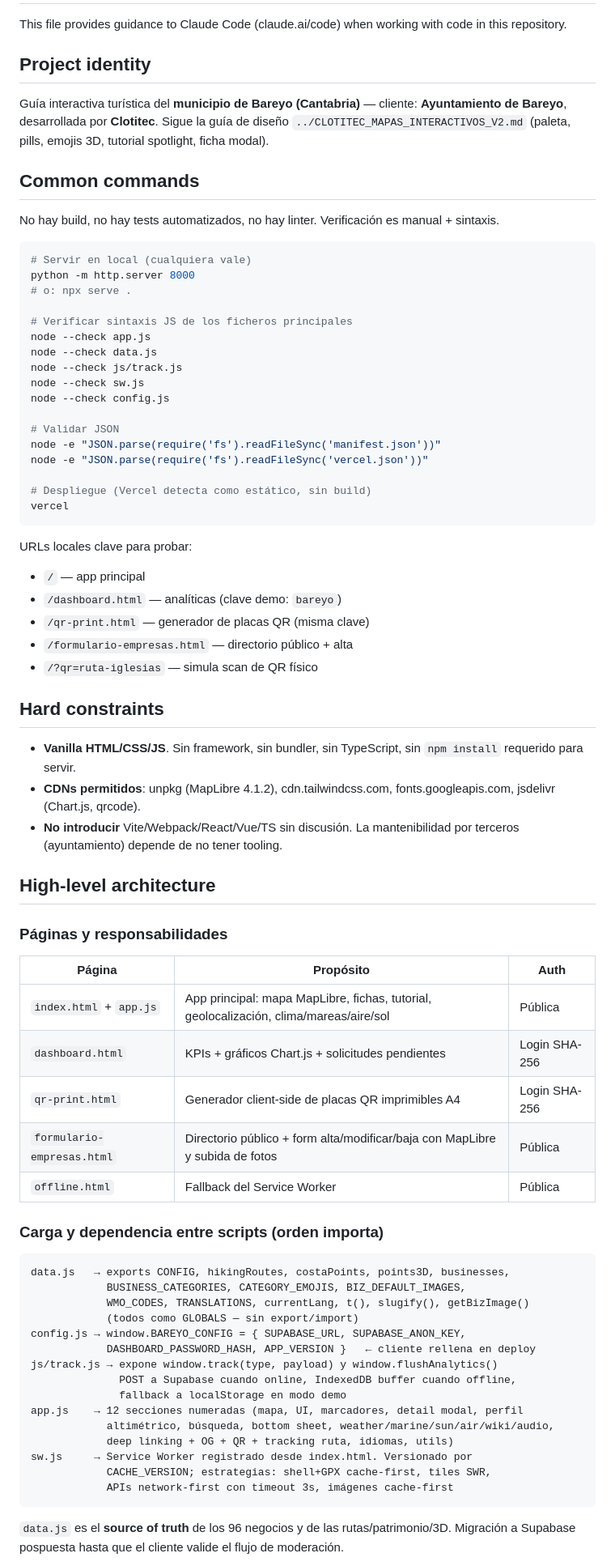
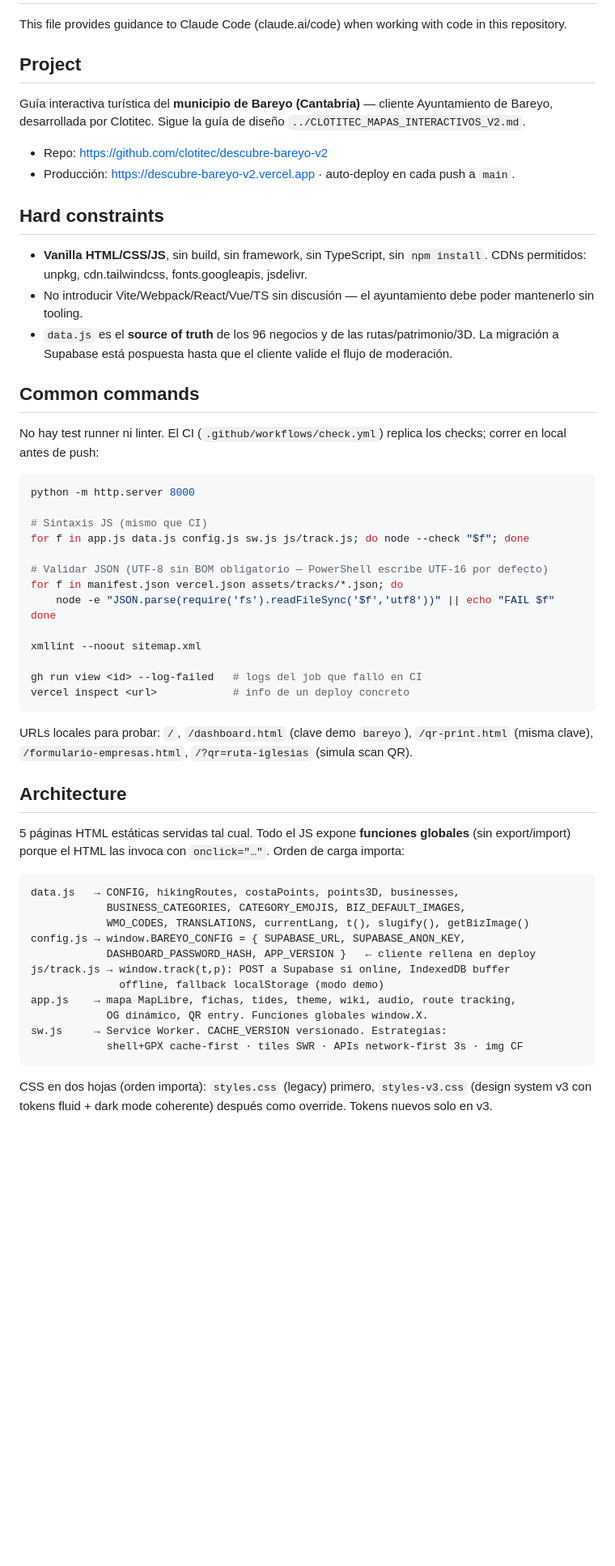
Before and after one commit to clotitec/descubre-bareyo-v2, a Markdown page: CLAUDE.md, the part around one of its changes. Shown at 81% size. Rendered like a GitHub page; blank space fills up the shorter version.

````diff
--- a/CLAUDE.md
+++ b/CLAUDE.md
@@ -2,78 +2,59 @@
 
 This file provides guidance to Claude Code (claude.ai/code) when working with code in this repository.
 
-## Project identity
+## Project
 
-Guía interactiva turística del **municipio de Bareyo (Cantabria)** — cliente: **Ayuntamiento de Bareyo**, desarrollada por **Clotitec**. Sigue la guía de diseño `../CLOTITEC_MAPAS_INTERACTIVOS_V2.md` (paleta, pills, emojis 3D, tutorial spotlight, ficha modal).
+Guía interactiva turística del **municipio de Bareyo (Cantabria)** — cliente Ayuntamiento de Bareyo, desarrollada por Clotitec. Sigue la guía de diseño `../CLOTITEC_MAPAS_INTERACTIVOS_V2.md`.
+
+- Repo: https://github.com/clotitec/descubre-bareyo-v2
+- Producción: https://descubre-bareyo-v2.vercel.app · auto-deploy en cada push a `main`.
+
+## Hard constraints
+
+- **Vanilla HTML/CSS/JS**, sin build, sin framework, sin TypeScript, sin `npm install`. CDNs permitidos: unpkg, cdn.tailwindcss, fonts.googleapis, jsdelivr.
+- No introducir Vite/Webpack/React/Vue/TS sin discusión — el ayuntamiento debe poder mantenerlo sin tooling.
+- `data.js` es el **source of truth** de los 96 negocios y de las rutas/patrimonio/3D. La migración a Supabase está pospuesta hasta que el cliente valide el flujo de moderación.
 
 ## Common commands
 
-No hay build, no hay tests automatizados, no hay linter. Verificación es manual + sintaxis.
+No hay test runner ni linter. El CI (`.github/workflows/check.yml`) replica los checks; correr en local antes de push:
 
 ```bash
-# Servir en local (cualquiera vale)
 python -m http.server 8000
-# o: npx serve .
 
-# Verificar sintaxis JS de los ficheros principales
-node --check app.js
-node --check data.js
-node --check js/track.js
-node --check sw.js
-node --check config.js
+# Sintaxis JS (mismo que CI)
+for f in app.js data.js config.js sw.js js/track.js; do node --check "$f"; done
 
-# Validar JSON
-node -e "JSON.parse(require('fs').readFileSync('manifest.json'))"
-node -e "JSON.parse(require('fs').readFileSync('vercel.json'))"
+# Validar JSON (UTF-8 sin BOM obligatorio — PowerShell escribe UTF-16 por defecto)
+for f in manifest.json vercel.json assets/tracks/*.json; do
+    node -e "JSON.parse(require('fs').readFileSync('$f','utf8'))" || echo "FAIL $f"
+done
 
-# Despliegue (Vercel detecta como estático, sin build)
-vercel
+xmllint --noout sitemap.xml
+
+gh run view <id> --log-failed   # logs del job que falló en CI
+vercel inspect <url>            # info de un deploy concreto
 ```
 
-URLs locales clave para probar:
-- `/` — app principal
-- `/dashboard.html` — analíticas (clave demo: `bareyo`)
-- `/qr-print.html` — generador de placas QR (misma clave)
-- `/formulario-empresas.html` — directorio público + alta
-- `/?qr=ruta-iglesias` — simula scan de QR físico
+URLs locales para probar: `/`, `/dashboard.html` (clave demo `bareyo`), `/qr-print.html` (misma clave), `/formulario-empresas.html`, `/?qr=ruta-iglesias` (simula scan QR).
 
-## Hard constraints
+## Architecture
 
-- **Vanilla HTML/CSS/JS**. Sin framework, sin bundler, sin TypeScript, sin `npm install` requerido para servir.
-- **CDNs permitidos**: unpkg (MapLibre 4.1.2), cdn.tailwindcss.com, fonts.googleapis.com, jsdelivr (Chart.js, qrcode).
-- **No introducir** Vite/Webpack/React/Vue/TS sin discusión. La mantenibilidad por terceros (ayuntamiento) depende de no tener tooling.
-
-## High-level architecture
-
-### Páginas y responsabilidades
-
-| Página | Propósito | Auth |
-|---|---|---|
-| `index.html` + `app.js` | App principal: mapa MapLibre, fichas, tutorial, geolocalización, clima/mareas/aire/sol | Pública |
-| `dashboard.html` | KPIs + gráficos Chart.js + solicitudes pendientes | Login SHA-256 |
-| `qr-print.html` | Generador client-side de placas QR imprimibles A4 | Login SHA-256 |
-| `formulario-empresas.html` | Directorio público + form alta/modificar/baja con MapLibre y subida de fotos | Pública |
-| `offline.html` | Fallback del Service Worker | Pública |
-
-### Carga y dependencia entre scripts (orden importa)
+5 páginas HTML estáticas servidas tal cual. Todo el JS expone **funciones globales** (sin export/import) porque el HTML las invoca con `onclick="…"`. Orden de carga importa:
 
 ```
-data.js   → exports CONFIG, hikingRoutes, costaPoints, points3D, businesses,
+data.js   → CONFIG, hikingRoutes, costaPoints, points3D, businesses,
             BUSINESS_CATEGORIES, CATEGORY_EMOJIS, BIZ_DEFAULT_IMAGES,
             WMO_CODES, TRANSLATIONS, currentLang, t(), slugify(), getBizImage()
-            (todos como GLOBALS — sin export/import)
 config.js → window.BAREYO_CONFIG = { SUPABASE_URL, SUPABASE_ANON_KEY,
             DASHBOARD_PASSWORD_HASH, APP_VERSION }   ← cliente rellena en deploy
-js/track.js → expone window.track(type, payload) y window.flushAnalytics()
-              POST a Supabase cuando online, IndexedDB buffer cuando offline,
-              fallback a localStorage en modo demo
-app.js    → 12 secciones numeradas (mapa, UI, marcadores, detail modal, perfil
-            altimétrico, búsqueda, bottom sheet, weather/marine/sun/air/wiki/audio,
-            deep linking + OG + QR + tracking ruta, idiomas, utils)
-sw.js     → Service Worker registrado desde index.html. Versionado por
-            CACHE_VERSION; estrategias: shell+GPX cache-first, tiles SWR,
-            APIs network-first con timeout 3s, imágenes cache-first
+js/track.js → window.track(t,p): POST a Supabase si online, IndexedDB buffer
+              offline, fallback localStorage (modo demo)
+app.js    → mapa MapLibre, fichas, tides, theme, wiki, audio, route tracking,
+            OG dinámico, QR entry. Funciones globales window.X.
+sw.js     → Service Worker. CACHE_VERSION versionado. Estrategias:
+            shell+GPX cache-first · tiles SWR · APIs network-first 3s · img CF
 ```
 
-`data.js` es el **source of truth** de los 96 negocios y de las rutas/patrimonio/3D. Migración a Supabase pospuesta hasta que el cliente valide el flujo de moderación.
+CSS en dos hojas (orden importa): `styles.css` (legacy) primero, `styles-v3.css` (design system v3 con tokens fluid + dark mode coherente) después como override. Tokens nuevos solo en v3.
 
````
Also changed, not shown: other parts of CLAUDE.md (+27 -49 lines).
